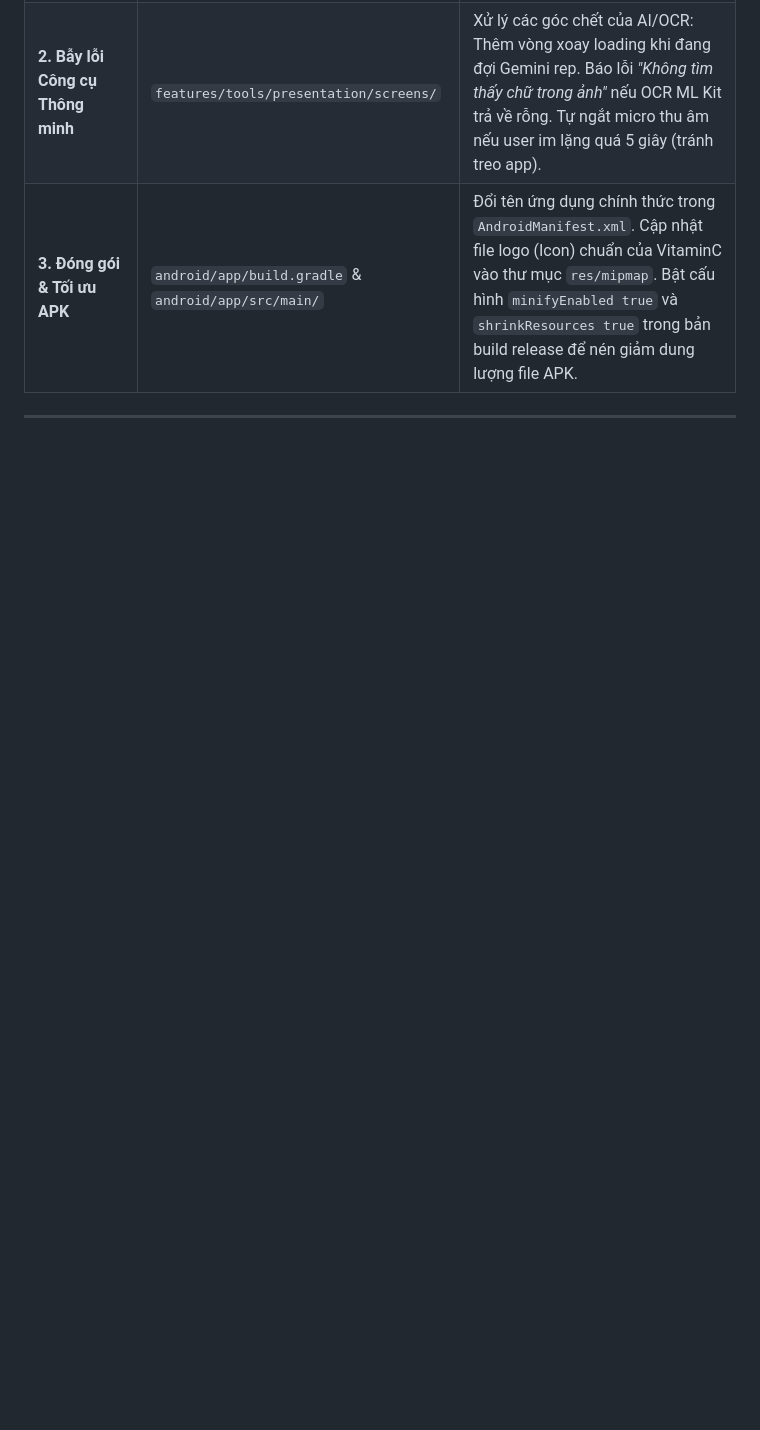
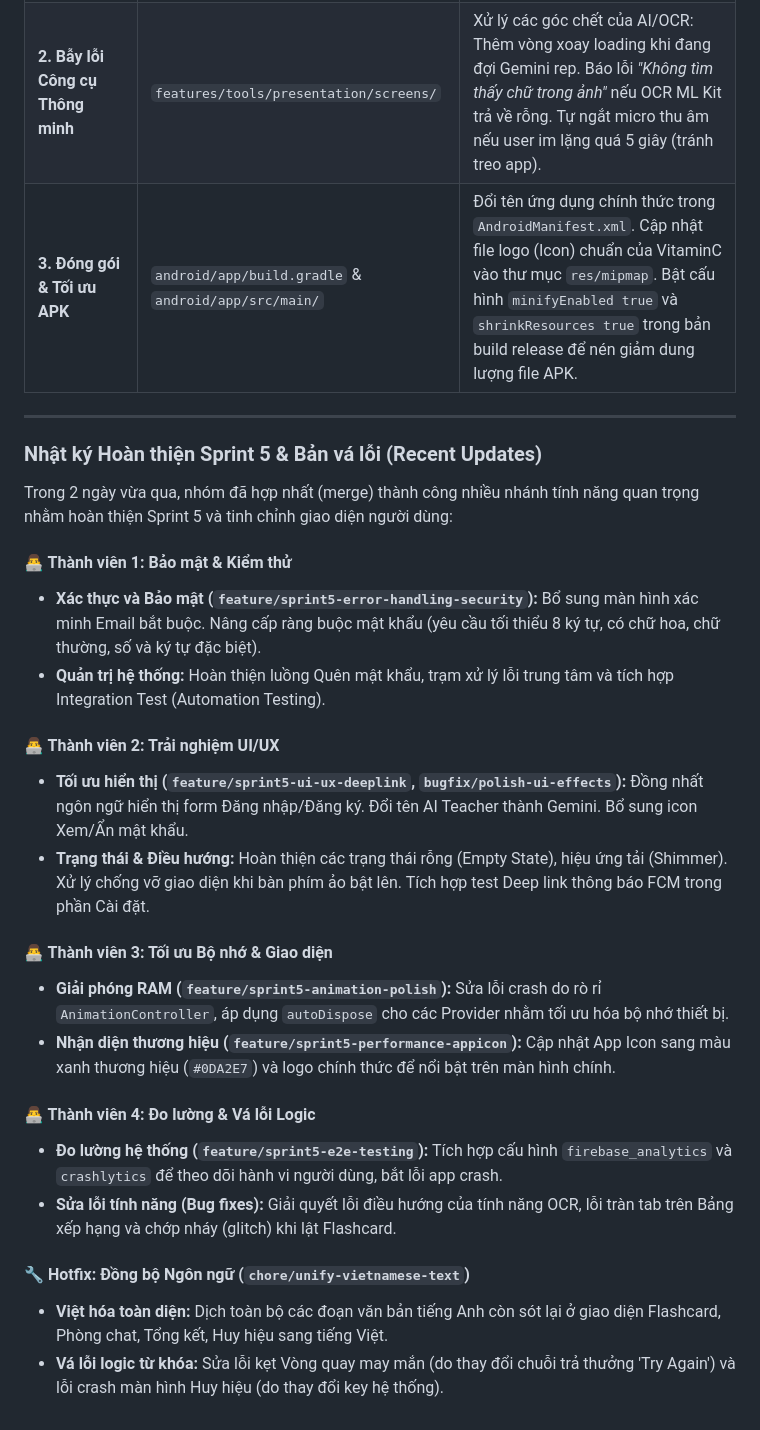
Before and after one commit to minhnhat-1504/VitaminC_App, a Markdown page: README.md, the part around the change. Drawn GitHub-style; blank space fills up the shorter version.

Commit message:
docs: update README with Sprint 5 summary and recent hotfixes

```diff
--- a/README.md
+++ b/README.md
@@ -660,3 +660,27 @@ Vì nhóm chỉ tập trung build cho Android, hãy kiểm tra lại file `andro
 | **3. Đóng gói & Tối ưu APK** | `android/app/build.gradle` & `android/app/src/main/` | Đổi tên ứng dụng chính thức trong `AndroidManifest.xml`. Cập nhật file logo (Icon) chuẩn của VitaminC vào thư mục `res/mipmap`. Bật cấu hình `minifyEnabled true` và `shrinkResources true` trong bản build release để nén giảm dung lượng file APK. |
 
 ---
+
+### Nhật ký Hoàn thiện Sprint 5 & Bản vá lỗi (Recent Updates)
+
+Trong 2 ngày vừa qua, nhóm đã hợp nhất (merge) thành công nhiều nhánh tính năng quan trọng nhằm hoàn thiện Sprint 5 và tinh chỉnh giao diện người dùng:
+
+#### 👨‍💻 Thành viên 1: Bảo mật & Kiểm thử
+- **Xác thực và Bảo mật (`feature/sprint5-error-handling-security`):** Bổ sung màn hình xác minh Email bắt buộc. Nâng cấp ràng buộc mật khẩu (yêu cầu tối thiểu 8 ký tự, có chữ hoa, chữ thường, số và ký tự đặc biệt).
+- **Quản trị hệ thống:** Hoàn thiện luồng Quên mật khẩu, trạm xử lý lỗi trung tâm và tích hợp Integration Test (Automation Testing).
+
+#### 👨‍💻 Thành viên 2: Trải nghiệm UI/UX
+- **Tối ưu hiển thị (`feature/sprint5-ui-ux-deeplink`, `bugfix/polish-ui-effects`):** Đồng nhất ngôn ngữ hiển thị form Đăng nhập/Đăng ký. Đổi tên AI Teacher thành Gemini. Bổ sung icon Xem/Ẩn mật khẩu.
+- **Trạng thái & Điều hướng:** Hoàn thiện các trạng thái rỗng (Empty State), hiệu ứng tải (Shimmer). Xử lý chống vỡ giao diện khi bàn phím ảo bật lên. Tích hợp test Deep link thông báo FCM trong phần Cài đặt.
+
+#### 👨‍💻 Thành viên 3: Tối ưu Bộ nhớ & Giao diện
+- **Giải phóng RAM (`feature/sprint5-animation-polish`):** Sửa lỗi crash do rò rỉ `AnimationController`, áp dụng `autoDispose` cho các Provider nhằm tối ưu hóa bộ nhớ thiết bị.
+- **Nhận diện thương hiệu (`feature/sprint5-performance-appicon`):** Cập nhật App Icon sang màu xanh thương hiệu (`#0DA2E7`) và logo chính thức để nổi bật trên màn hình chính.
+
+#### 👨‍💻 Thành viên 4: Đo lường & Vá lỗi Logic
+- **Đo lường hệ thống (`feature/sprint5-e2e-testing`):** Tích hợp cấu hình `firebase_analytics` và `crashlytics` để theo dõi hành vi người dùng, bắt lỗi app crash.
+- **Sửa lỗi tính năng (Bug fixes):** Giải quyết lỗi điều hướng của tính năng OCR, lỗi tràn tab trên Bảng xếp hạng và chớp nháy (glitch) khi lật Flashcard.
+
+#### 🔧 Hotfix: Đồng bộ Ngôn ngữ (`chore/unify-vietnamese-text`)
+- **Việt hóa toàn diện:** Dịch toàn bộ các đoạn văn bản tiếng Anh còn sót lại ở giao diện Flashcard, Phòng chat, Tổng kết, Huy hiệu sang tiếng Việt.
+- **Vá lỗi logic từ khóa:** Sửa lỗi kẹt Vòng quay may mắn (do thay đổi chuỗi trả thưởng 'Try Again') và lỗi crash màn hình Huy hiệu (do thay đổi key hệ thống).
```
